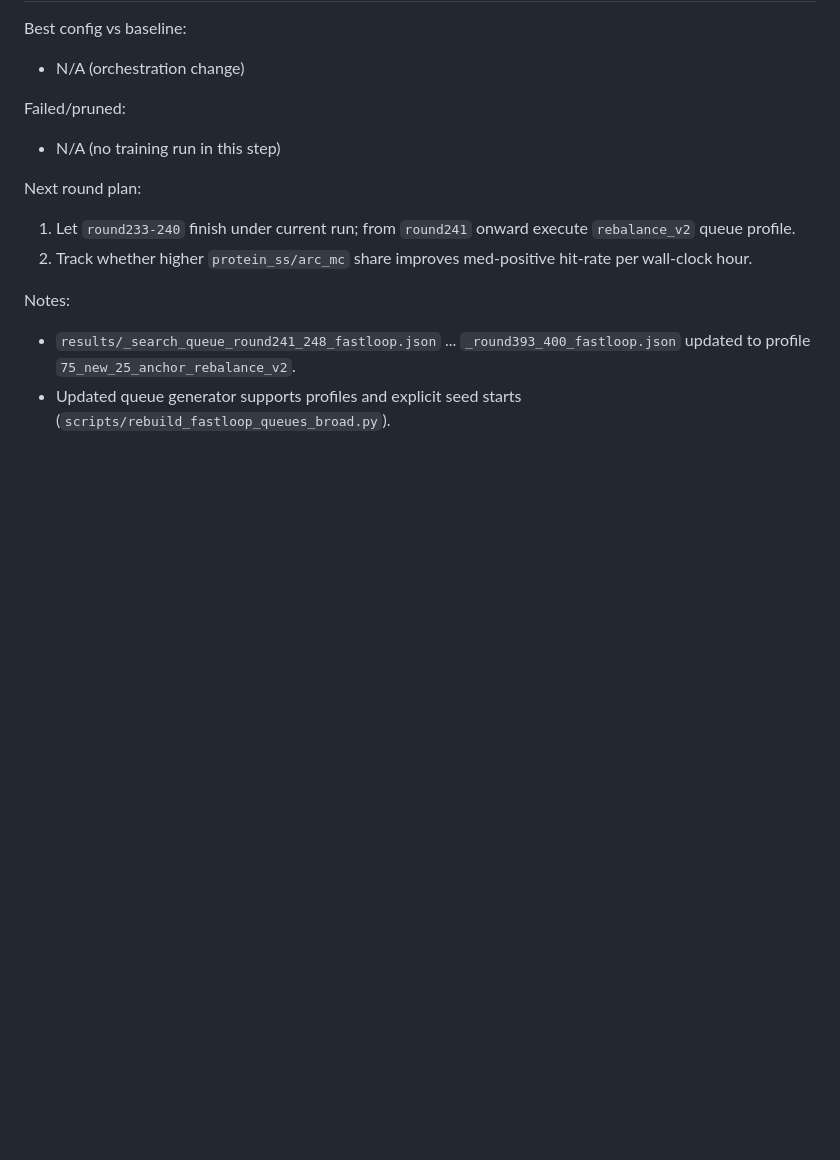
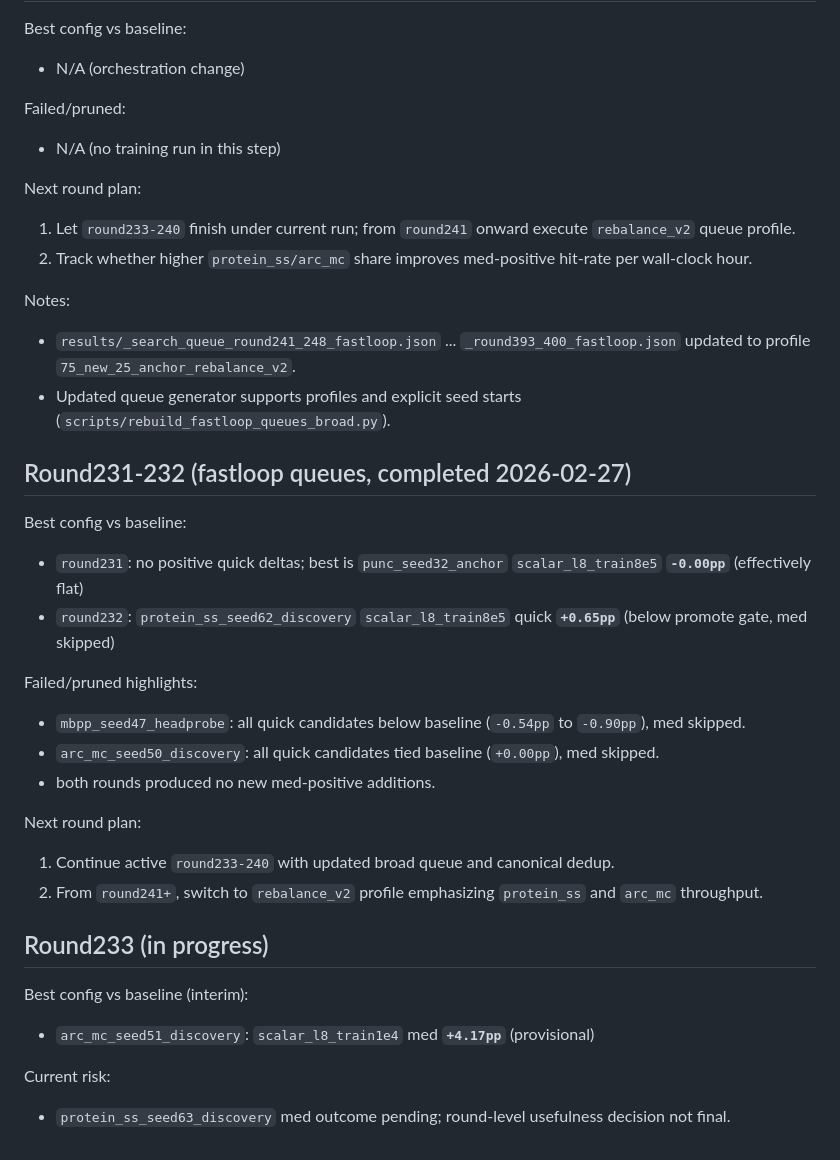
Before and after one commit to yanghu819/future-seed, a Markdown page: posttrain_rwkv7/results/_rolling_round_log.md, the part around the change. GitHub-like rendering; blank space fills up the shorter version.

```diff
--- a/posttrain_rwkv7/results/_rolling_round_log.md
+++ b/posttrain_rwkv7/results/_rolling_round_log.md
@@ -1198,3 +1198,26 @@ Next round plan:
 Notes:
 - `results/_search_queue_round241_248_fastloop.json` ... `_round393_400_fastloop.json` updated to profile `75_new_25_anchor_rebalance_v2`.
 - Updated queue generator supports profiles and explicit seed starts (`scripts/rebuild_fastloop_queues_broad.py`).
+
+## Round231-232 (fastloop queues, completed 2026-02-27)
+
+Best config vs baseline:
+- `round231`: no positive quick deltas; best is `punc_seed32_anchor` `scalar_l8_train8e5` **`-0.00pp`** (effectively flat)
+- `round232`: `protein_ss_seed62_discovery` `scalar_l8_train8e5` quick **`+0.65pp`** (below promote gate, med skipped)
+
+Failed/pruned highlights:
+- `mbpp_seed47_headprobe`: all quick candidates below baseline (`-0.54pp` to `-0.90pp`), med skipped.
+- `arc_mc_seed50_discovery`: all quick candidates tied baseline (`+0.00pp`), med skipped.
+- both rounds produced no new med-positive additions.
+
+Next round plan:
+1. Continue active `round233-240` with updated broad queue and canonical dedup.
+2. From `round241+`, switch to `rebalance_v2` profile emphasizing `protein_ss` and `arc_mc` throughput.
+
+## Round233 (in progress)
+
+Best config vs baseline (interim):
+- `arc_mc_seed51_discovery`: `scalar_l8_train1e4` med **`+4.17pp`** (provisional)
+
+Current risk:
+- `protein_ss_seed63_discovery` med outcome pending; round-level usefulness decision not final.
```
Also changed, not shown: posttrain_rwkv7/README.md (+6 -0 lines).
